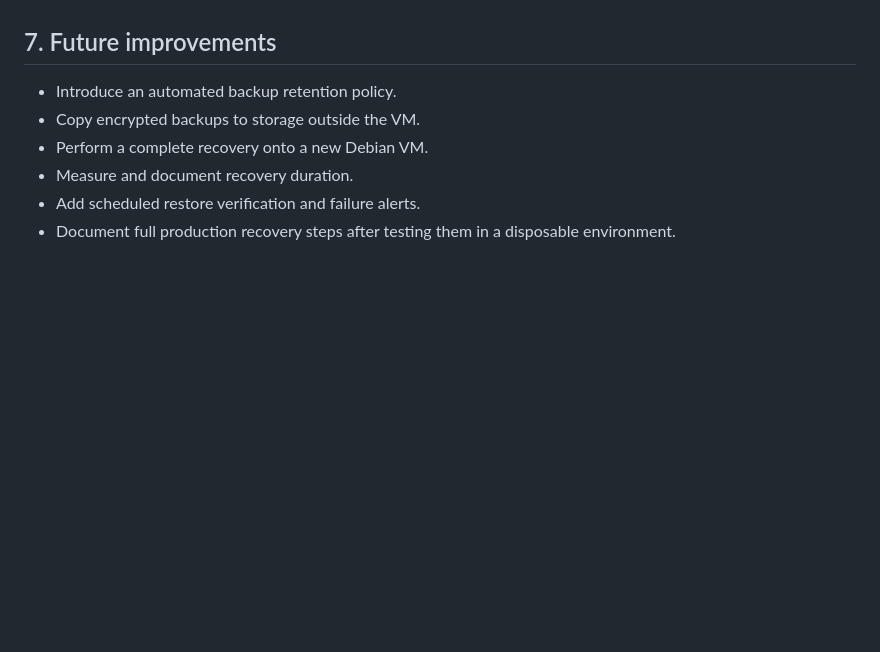
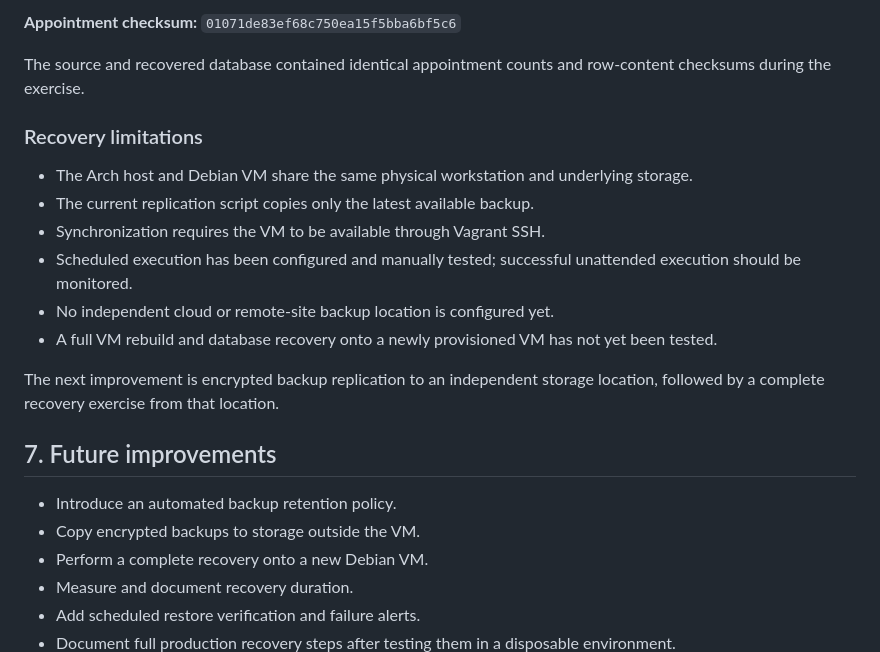
Before and after one commit to tev-oo/medops, a Markdown page: docs/disaster-recovery.md, the part around one of its changes. GitHub-like rendering; blank space fills up the shorter version.

```diff
--- a/docs/disaster-recovery.md
+++ b/docs/disaster-recovery.md
@@ -209,3 +271,18 @@ This verifies recovery of the tested appointment records within the same Postgre
+**Appointment checksum:** `01071de83ef68c750ea15f5bba6bf5c6`
+
+The source and recovered database contained identical appointment counts and row-content checksums during the exercise.
+
+### Recovery limitations
+
+- The Arch host and Debian VM share the same physical workstation and underlying storage.
+- The current replication script copies only the latest available backup.
+- Synchronization requires the VM to be available through Vagrant SSH.
+- Scheduled execution has been configured and manually tested; successful unattended execution should be monitored.
+- No independent cloud or remote-site backup location is configured yet.
+- A full VM rebuild and database recovery onto a newly provisioned VM has not yet been tested.
+
+The next improvement is encrypted backup replication to an independent storage location, followed by a complete recovery exercise from that location.
+
 ## 7. Future improvements
 
 - Introduce an automated backup retention policy.
```
Also changed, not shown: other parts of docs/disaster-recovery.md (+62 -0 lines).
